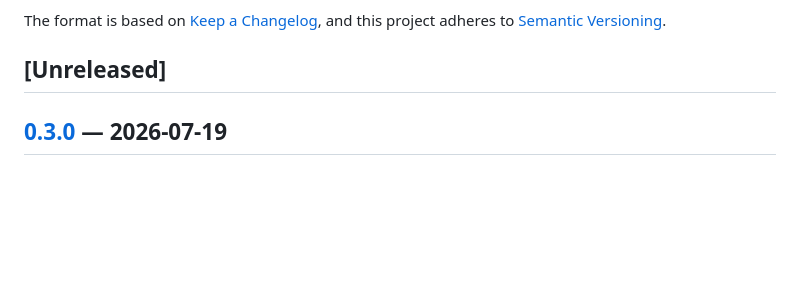
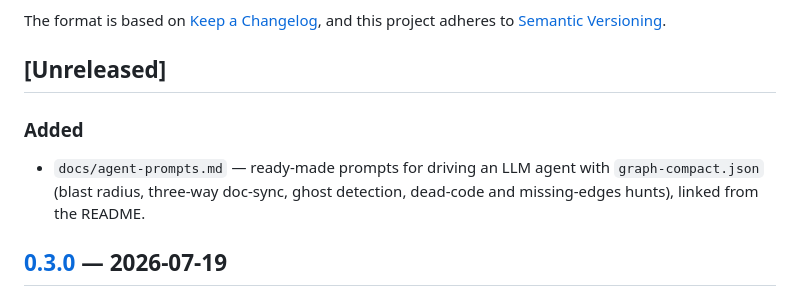
Before and after one commit to Mr-Freewan/build-graph, a Markdown page: CHANGELOG.md, the part around the change. GitHub-like rendering; blank space fills up the shorter version.

```diff
--- a/CHANGELOG.md
+++ b/CHANGELOG.md
@@ -6,6 +6,12 @@ The format is based on [Keep a Changelog](https://keepachangelog.com/en/1.1.0/),
 and this project adheres to [Semantic Versioning](https://semver.org/spec/v2.0.0.html).
 
 ## [Unreleased]
+
+### Added
+
+- `docs/agent-prompts.md` — ready-made prompts for driving an LLM agent with
+  `graph-compact.json` (blast radius, three-way doc-sync, ghost detection,
+  dead-code and missing-edges hunts), linked from the README.
 
 ## [0.3.0] — 2026-07-19
 
```
Also changed, not shown: README.md (+3 -0 lines), docs/agent-prompts.md (added, +183 -0 lines).
